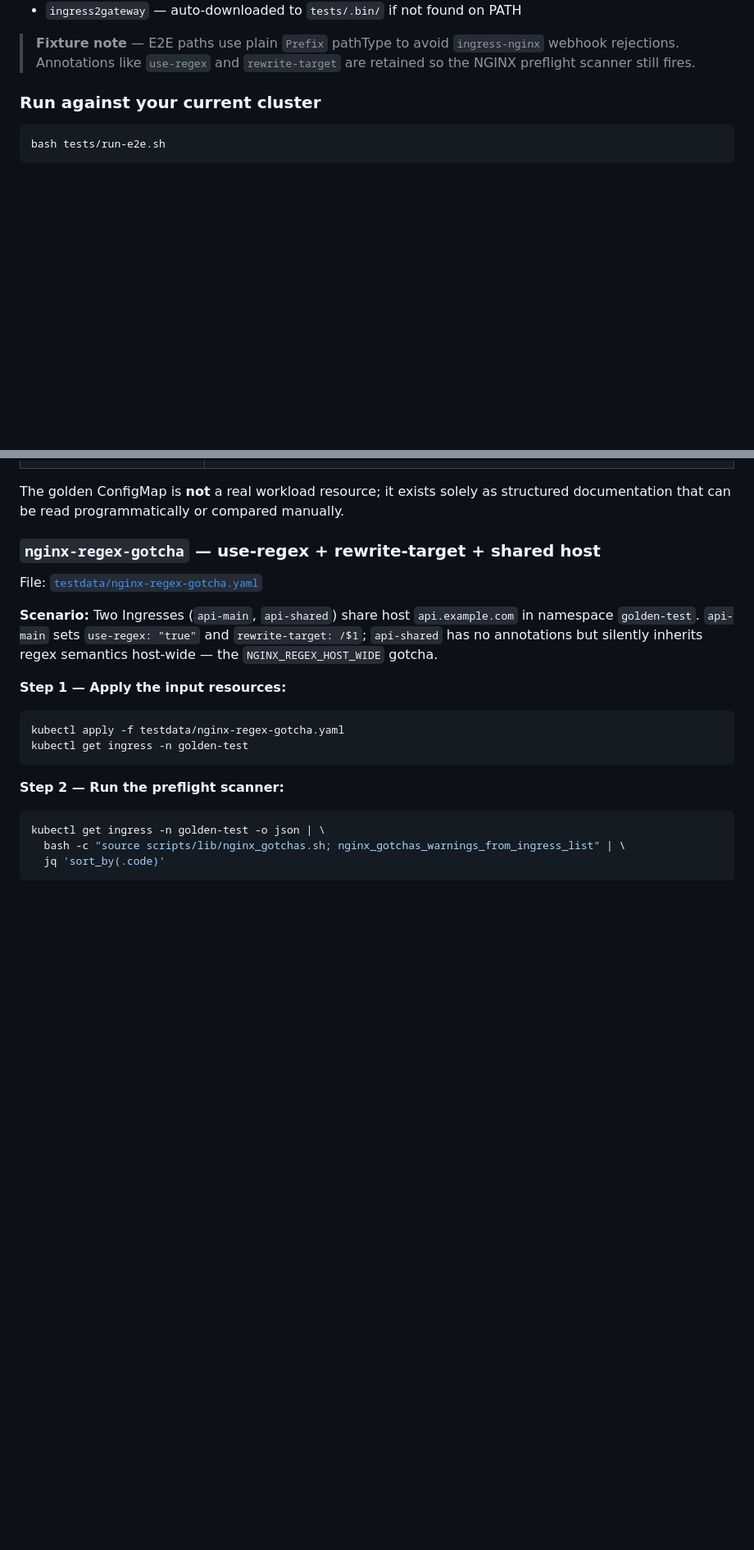
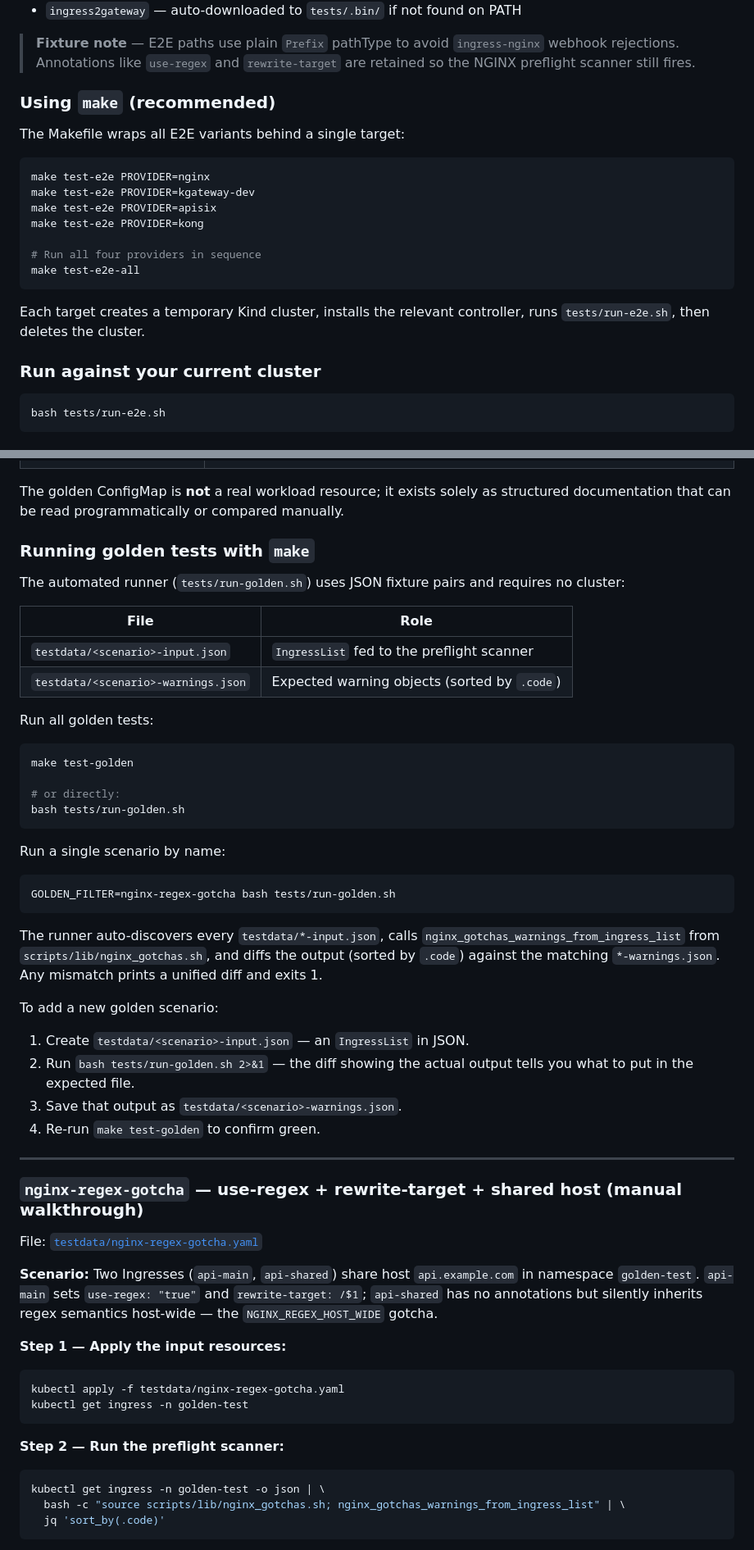
Before and after one commit to victorbecerragit/ingress-migration-shell-operator, a Markdown page: docs/testing.md, 2 parts joined by grey strips. Shown at 82% size. GitHub-like rendering; blank space fills up the shorter version.

Commit message:
docs: add CONTRIBUTING section and update testing golden+e2e docs

````diff
--- a/docs/testing.md
+++ b/docs/testing.md
@@ -42,6 +42,23 @@ then assert the trigger ConfigMap is patched correctly.
 > **Fixture note** — E2E paths use plain `Prefix` pathType to avoid
 > `ingress-nginx` webhook rejections. Annotations like `use-regex` and
 > `rewrite-target` are retained so the NGINX preflight scanner still fires.
+
+### Using `make` (recommended)
+
+The Makefile wraps all E2E variants behind a single target:
+
+```bash
+make test-e2e PROVIDER=nginx
+make test-e2e PROVIDER=kgateway-dev
+make test-e2e PROVIDER=apisix
+make test-e2e PROVIDER=kong
+
+# Run all four providers in sequence
+make test-e2e-all
+```
+
+Each target creates a temporary Kind cluster, installs the relevant controller,
+runs `tests/run-e2e.sh`, then deletes the cluster.
 
 ### Run against your current cluster
 
@@ -156,7 +173,47 @@ is a multi-document YAML combining two sections:
 The golden ConfigMap is **not** a real workload resource; it exists solely as
 structured documentation that can be read programmatically or compared manually.
 
-### `nginx-regex-gotcha` — use-regex + rewrite-target + shared host
+### Running golden tests with `make`
+
+The automated runner (`tests/run-golden.sh`) uses JSON fixture pairs and
+requires no cluster:
+
+| File | Role |
+|---|---|
+| `testdata/<scenario>-input.json` | `IngressList` fed to the preflight scanner |
+| `testdata/<scenario>-warnings.json` | Expected warning objects (sorted by `.code`) |
+
+Run all golden tests:
+
+```bash
+make test-golden
+
+# or directly:
+bash tests/run-golden.sh
+```
+
+Run a single scenario by name:
+
+```bash
+GOLDEN_FILTER=nginx-regex-gotcha bash tests/run-golden.sh
+```
+
+The runner auto-discovers every `testdata/*-input.json`, calls
+`nginx_gotchas_warnings_from_ingress_list` from `scripts/lib/nginx_gotchas.sh`,
+and diffs the output (sorted by `.code`) against the matching `*-warnings.json`.
+Any mismatch prints a unified diff and exits 1.
+
+To add a new golden scenario:
+
+1. Create `testdata/<scenario>-input.json` — an `IngressList` in JSON.
+2. Run `bash tests/run-golden.sh 2>&1` — the diff showing the actual output
+   tells you what to put in the expected file.
+3. Save that output as `testdata/<scenario>-warnings.json`.
+4. Re-run `make test-golden` to confirm green.
+
+---
+
+### `nginx-regex-gotcha` — use-regex + rewrite-target + shared host (manual walkthrough)
 
 File: [`testdata/nginx-regex-gotcha.yaml`](../testdata/nginx-regex-gotcha.yaml)
 
````
Also changed, not shown: README.md (+43 -0 lines).
